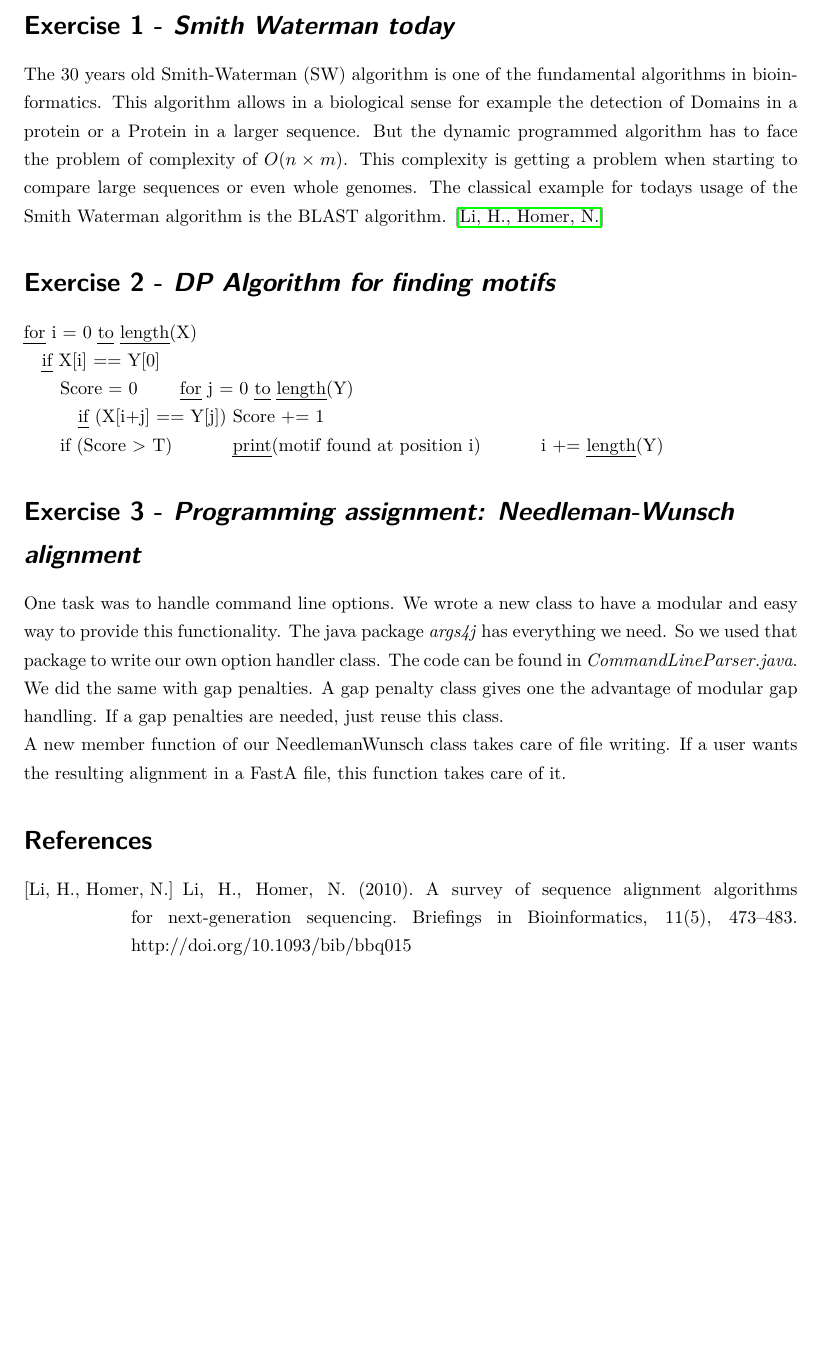
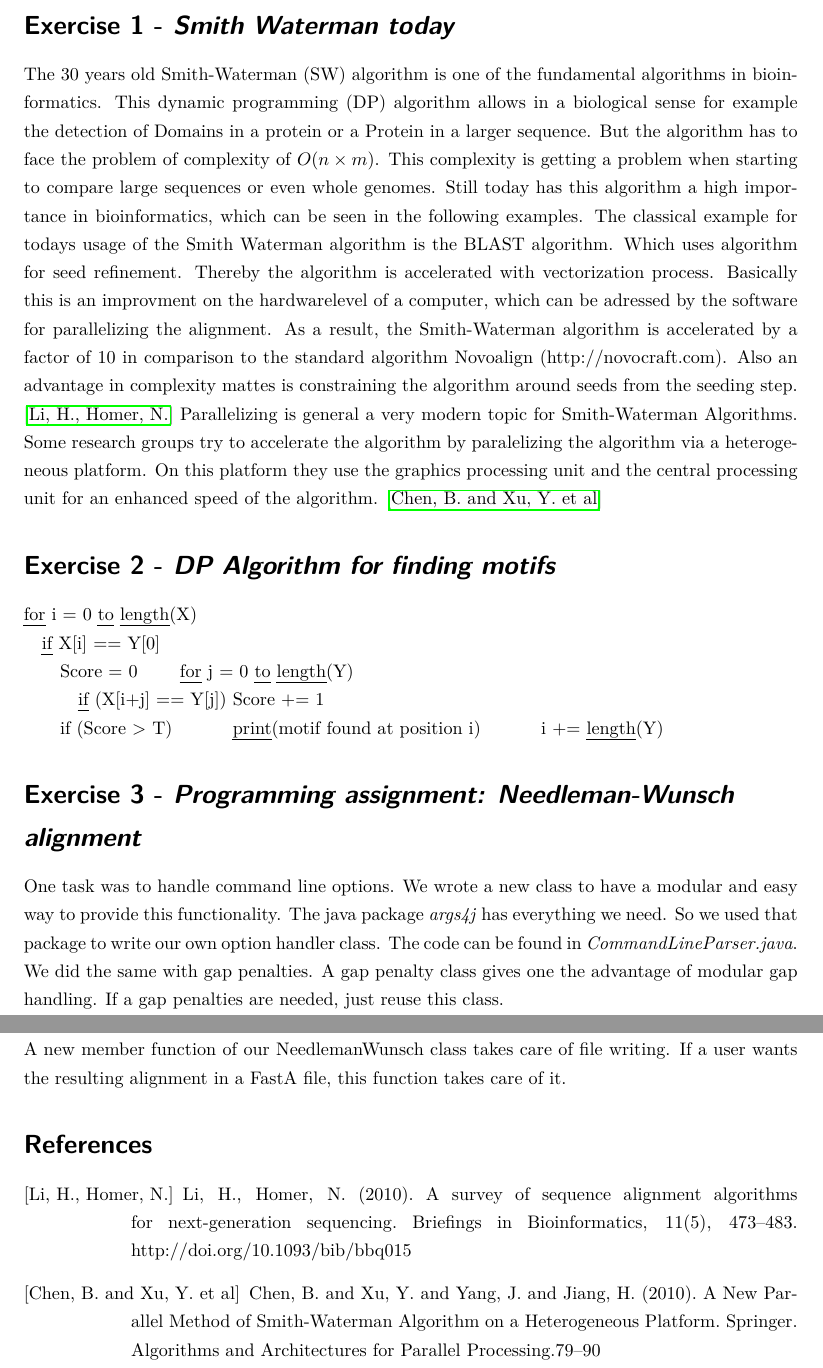
Before and after one commit to RiesBen/BioinformaticsI-Assigments, a LaTeX problem sheet (Assignment I/Assignment1-Ditz_Schroeder-WS15-16.tex): part of the page before the commit and two parts of pages 1 and 2 of 2 after it, the two joined at a grey line, cut so that both start at the same text, the shorter picture padded with empty space. Compiled offline with pdfLaTeX; a LaTeX package or settings file that is missing is left out.

Commit message:
tzext text text

```diff
--- a/Assignment I/Assignment1-Ditz_Schroeder-WS15-16.tex
+++ b/Assignment I/Assignment1-Ditz_Schroeder-WS15-16.tex
@@ -113,9 +113,11 @@ Tutor: #2  % Tutor
 \header{7}{Alexander Seitz}{19. October 2015}{Bioinformatics I}{\\Jonas Ditz \\\& Benjamin Schroeder}{WS 15/16}{3}
 
   \section*{Exercise 1 - \textsl{Smith Waterman today}}
-	  The 30 years old Smith-Waterman (SW) algorithm is one of the fundamental algorithms in bioinformatics. This algorithm allows in a biological sense for example the detection of Domains in a protein or a Protein in a larger sequence. But the dynamic programmed algorithm has to face the problem of complexity of $O(n\times m)$. This complexity is getting a problem when starting to compare large sequences or even whole genomes.
-	  The classical example for todays usage of the Smith Waterman algorithm is the BLAST algorithm. \cite{blast}
-
+	  The 30 years old Smith-Waterman (SW) algorithm is one of the fundamental algorithms in bioinformatics. This dynamic programming (DP) algorithm allows in a biological sense for example the detection of Domains in a protein or a Protein in a larger sequence. But the algorithm has to face the problem of complexity of $O(n\times m)$. This complexity is getting a problem when starting to compare large sequences or even whole genomes. Still today has this algorithm a high importance in bioinformatics, which can be seen in the following examples.
+	  The classical example for todays usage of the Smith Waterman algorithm is the BLAST algorithm. Which uses algorithm for seed refinement. Thereby the algorithm is accelerated with vectorization process. Basically this is an improvment on the hardwarelevel of a computer, which can be adressed by the software for parallelizing the alignment. As a result, the Smith-Waterman algorithm is accelerated by a factor of 10 in comparison to the standard algorithm Novoalign (http://novocraft.com). Also an advantage in complexity mattes is constraining the algorithm around seeds from the seeding step.
+	   \cite{blast}
+	  Parallelizing is general a very modern topic for Smith-Waterman Algorithms. Some research groups try to accelerate the algorithm by paralelizing the algorithm via a heterogeneous platform. On this platform they use the graphics processing unit and the central processing unit for an enhanced speed of the algorithm.
+	  \cite{parallel}
 
   \section*{Exercise 2 - \textsl{DP Algorithm for finding motifs}}
   \emph{for} i = 0 \emph{to} \emph{length}(X)\\
@@ -140,6 +142,8 @@ Tutor: #2  % Tutor
 \begin{thebibliography}{widestlabel}
 	\bibitem[Li, H., Homer, N.]{blast}
 	Li, H., Homer, N. (2010). A survey of sequence alignment algorithms for next-generation sequencing. Briefings in Bioinformatics, 11(5), 473–483. http://doi.org/10.1093/bib/bbq015
+	\bibitem[Chen, B. and Xu, Y. et al]{parallel}
+		Chen, B. and Xu, Y. and Yang, J. and Jiang, H. (2010). A New Parallel Method of Smith-Waterman Algorithm on a Heterogeneous Platform. Springer. Algorithms and Architectures for Parallel Processing.79–90
 \end{thebibliography}
 
 \end{document}
```
Also changed, not shown: Assignment I/Assignment1-Ditz_Schroeder-WS15-16.pdf, 3 other files.
